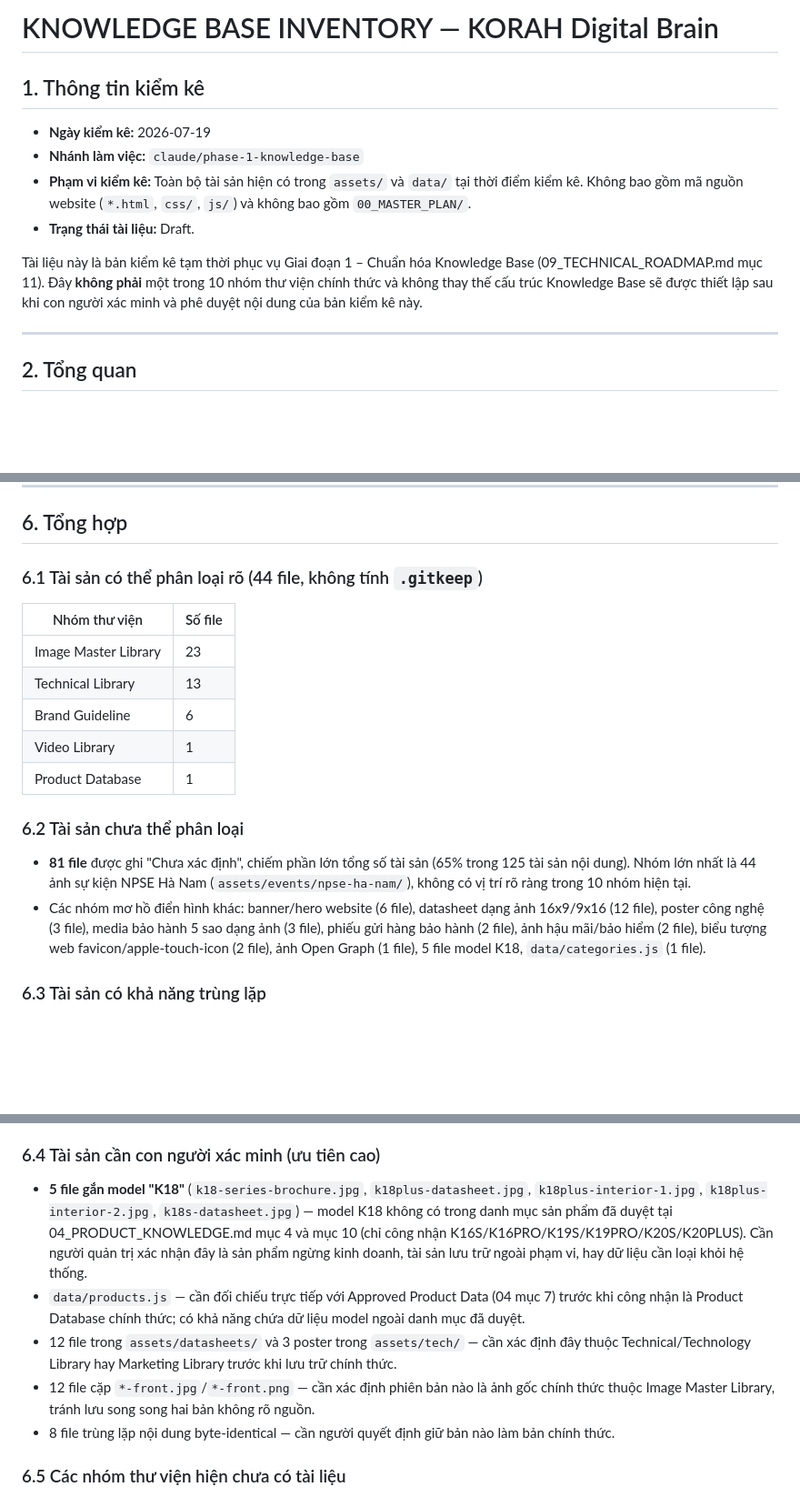
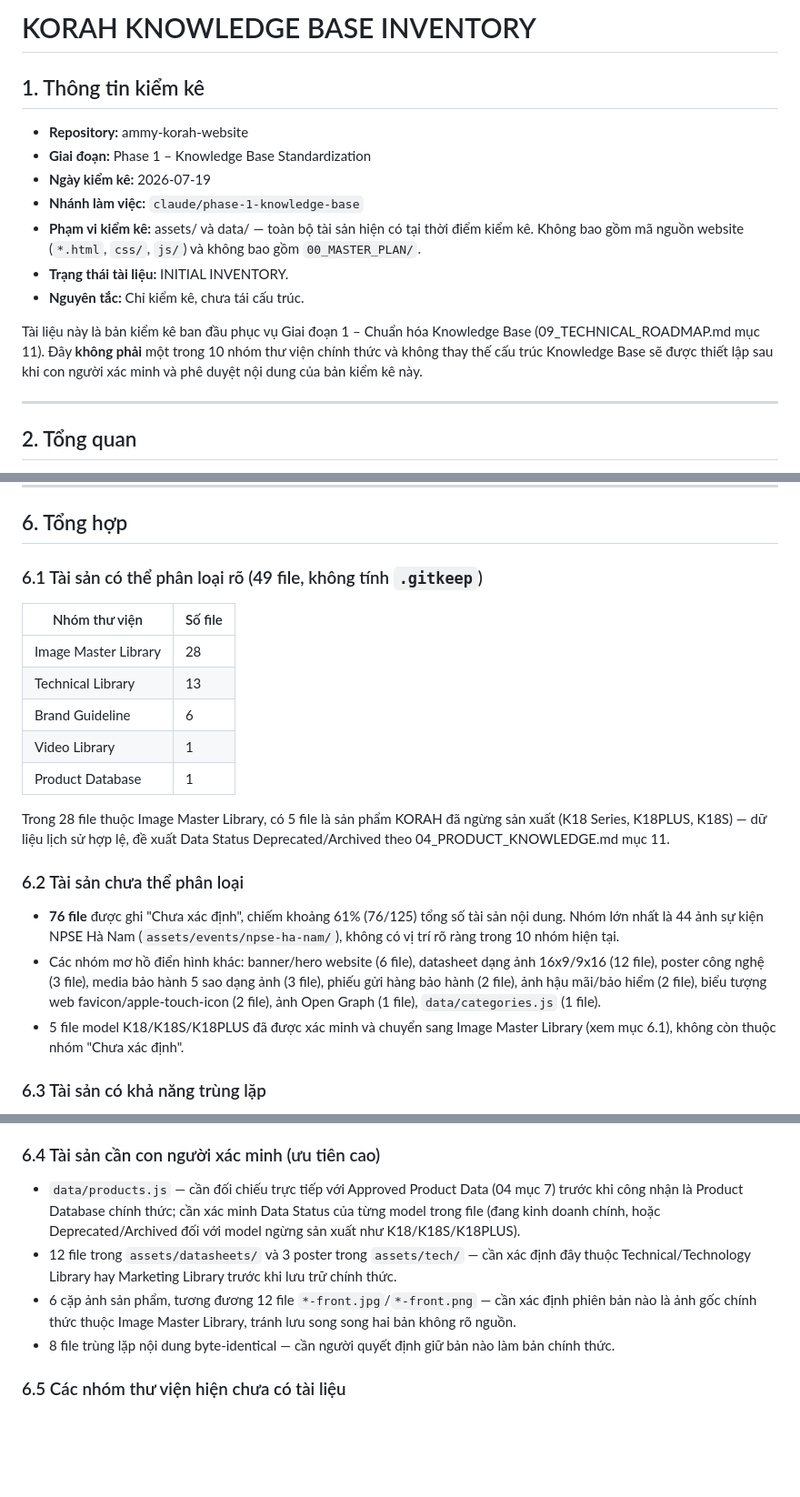
Before and after one commit to phongbng-korah/ammy-korah-website, a Markdown page: KNOWLEDGE_BASE_INVENTORY.md, 3 parts joined by grey strips. Shown at 91% size. Drawn GitHub-style; blank space fills up the shorter version.

Commit message:
fix: correct K18 archive classification in knowledge base inventory
Co-Authored-By: Claude Sonnet 5 <noreply@anthropic.com>
Claude-Session: https://claude.ai/code/session_01KB3zTjYUsKJrShMoVqYKjf

```diff
--- a/KNOWLEDGE_BASE_INVENTORY.md
+++ b/KNOWLEDGE_BASE_INVENTORY.md
@@ -1,13 +1,16 @@
-# KNOWLEDGE BASE INVENTORY — KORAH Digital Brain
+# KORAH KNOWLEDGE BASE INVENTORY
 
 ## 1. Thông tin kiểm kê
 
+- **Repository:** ammy-korah-website
+- **Giai đoạn:** Phase 1 – Knowledge Base Standardization
 - **Ngày kiểm kê:** 2026-07-19
 - **Nhánh làm việc:** `claude/phase-1-knowledge-base`
-- **Phạm vi kiểm kê:** Toàn bộ tài sản hiện có trong `assets/` và `data/` tại thời điểm kiểm kê. Không bao gồm mã nguồn website (`*.html`, `css/`, `js/`) và không bao gồm `00_MASTER_PLAN/`.
-- **Trạng thái tài liệu:** Draft.
+- **Phạm vi kiểm kê:** assets/ và data/ — toàn bộ tài sản hiện có tại thời điểm kiểm kê. Không bao gồm mã nguồn website (`*.html`, `css/`, `js/`) và không bao gồm `00_MASTER_PLAN/`.
+- **Trạng thái tài liệu:** INITIAL INVENTORY.
+- **Nguyên tắc:** Chỉ kiểm kê, chưa tái cấu trúc.
 
-Tài liệu này là bản kiểm kê tạm thời phục vụ Giai đoạn 1 – Chuẩn hóa Knowledge Base (09_TECHNICAL_ROADMAP.md mục 11). Đây **không phải** một trong 10 nhóm thư viện chính thức và không thay thế cấu trúc Knowledge Base sẽ được thiết lập sau khi con người xác minh và phê duyệt nội dung của bản kiểm kê này.
+Tài liệu này là bản kiểm kê ban đầu phục vụ Giai đoạn 1 – Chuẩn hóa Knowledge Base (09_TECHNICAL_ROADMAP.md mục 11). Đây **không phải** một trong 10 nhóm thư viện chính thức và không thay thế cấu trúc Knowledge Base sẽ được thiết lập sau khi con người xác minh và phê duyệt nội dung của bản kiểm kê này.
 
 ---
 
@@ -217,20 +220,23 @@ Không có tài sản nào trong bản kiểm kê được gán vào nhóm thứ
 
 ## 6. Tổng hợp
 
-### 6.1 Tài sản có thể phân loại rõ (44 file, không tính `.gitkeep`)
+### 6.1 Tài sản có thể phân loại rõ (49 file, không tính `.gitkeep`)
 
 | Nhóm thư viện | Số file |
 |---|---|
-| Image Master Library | 23 |
+| Image Master Library | 28 |
 | Technical Library | 13 |
 | Brand Guideline | 6 |
 | Video Library | 1 |
 | Product Database | 1 |
 
+Trong 28 file thuộc Image Master Library, có 5 file là sản phẩm KORAH đã ngừng sản xuất (K18 Series, K18PLUS, K18S) — dữ liệu lịch sử hợp lệ, đề xuất Data Status Deprecated/Archived theo 04_PRODUCT_KNOWLEDGE.md mục 11.
+
 ### 6.2 Tài sản chưa thể phân loại
 
-- **81 file** được ghi "Chưa xác định", chiếm phần lớn tổng số tài sản (65% trong 125 tài sản nội dung). Nhóm lớn nhất là 44 ảnh sự kiện NPSE Hà Nam (`assets/events/npse-ha-nam/`), không có vị trí rõ ràng trong 10 nhóm hiện tại.
-- Các nhóm mơ hồ điển hình khác: banner/hero website (6 file), datasheet dạng ảnh 16x9/9x16 (12 file), poster công nghệ (3 file), media bảo hành 5 sao dạng ảnh (3 file), phiếu gửi hàng bảo hành (2 file), ảnh hậu mãi/bảo hiểm (2 file), biểu tượng web favicon/apple-touch-icon (2 file), ảnh Open Graph (1 file), 5 file model K18, `data/categories.js` (1 file).
+- **76 file** được ghi "Chưa xác định", chiếm khoảng 61% (76/125) tổng số tài sản nội dung. Nhóm lớn nhất là 44 ảnh sự kiện NPSE Hà Nam (`assets/events/npse-ha-nam/`), không có vị trí rõ ràng trong 10 nhóm hiện tại.
+- Các nhóm mơ hồ điển hình khác: banner/hero website (6 file), datasheet dạng ảnh 16x9/9x16 (12 file), poster công nghệ (3 file), media bảo hành 5 sao dạng ảnh (3 file), phiếu gửi hàng bảo hành (2 file), ảnh hậu mãi/bảo hiểm (2 file), biểu tượng web favicon/apple-touch-icon (2 file), ảnh Open Graph (1 file), `data/categories.js` (1 file).
+- 5 file model K18/K18S/K18PLUS đã được xác minh và chuyển sang Image Master Library (xem mục 6.1), không còn thuộc nhóm "Chưa xác định".
 
 ### 6.3 Tài sản có khả năng trùng lặp
 
@@ -245,10 +251,9 @@ Không có tài sản nào trong bản kiểm kê được gán vào nhóm thứ
 
 ### 6.4 Tài sản cần con người xác minh (ưu tiên cao)
 
-- **5 file gắn model "K18"** (`k18-series-brochure.jpg`, `k18plus-datasheet.jpg`, `k18plus-interior-1.jpg`, `k18plus-interior-2.jpg`, `k18s-datasheet.jpg`) — model K18 không có trong danh mục sản phẩm đã duyệt tại 04_PRODUCT_KNOWLEDGE.md mục 4 và mục 10 (chỉ công nhận K16S/K16PRO/K19S/K19PRO/K20S/K20PLUS). Cần người quản trị xác nhận đây là sản phẩm ngừng kinh doanh, tài sản lưu trữ ngoài phạm vi, hay dữ liệu cần loại khỏi hệ thống.
-- `data/products.js` — cần đối chiếu trực tiếp với Approved Product Data (04 mục 7) trước khi công nhận là Product Database chính thức; có khả năng chứa dữ liệu model ngoài danh mục đã duyệt.
+- `data/products.js` — cần đối chiếu trực tiếp với Approved Product Data (04 mục 7) trước khi công nhận là Product Database chính thức; cần xác minh Data Status của từng model trong file (đang kinh doanh chính, hoặc Deprecated/Archived đối với model ngừng sản xuất như K18/K18S/K18PLUS).
 - 12 file trong `assets/datasheets/` và 3 poster trong `assets/tech/` — cần xác định đây thuộc Technical/Technology Library hay Marketing Library trước khi lưu trữ chính thức.
-- 12 file cặp `*-front.jpg`/`*-front.png` — cần xác định phiên bản nào là ảnh gốc chính thức thuộc Image Master Library, tránh lưu song song hai bản không rõ nguồn.
+- 6 cặp ảnh sản phẩm, tương đương 12 file `*-front.jpg`/`*-front.png` — cần xác định phiên bản nào là ảnh gốc chính thức thuộc Image Master Library, tránh lưu song song hai bản không rõ nguồn.
 - 8 file trùng lặp nội dung byte-identical — cần người quyết định giữ bản nào làm bản chính thức.
 
 ### 6.5 Các nhóm thư viện hiện chưa có tài liệu
```
Also changed, not shown: other parts of KNOWLEDGE_BASE_INVENTORY.md (+8 -8 lines).
